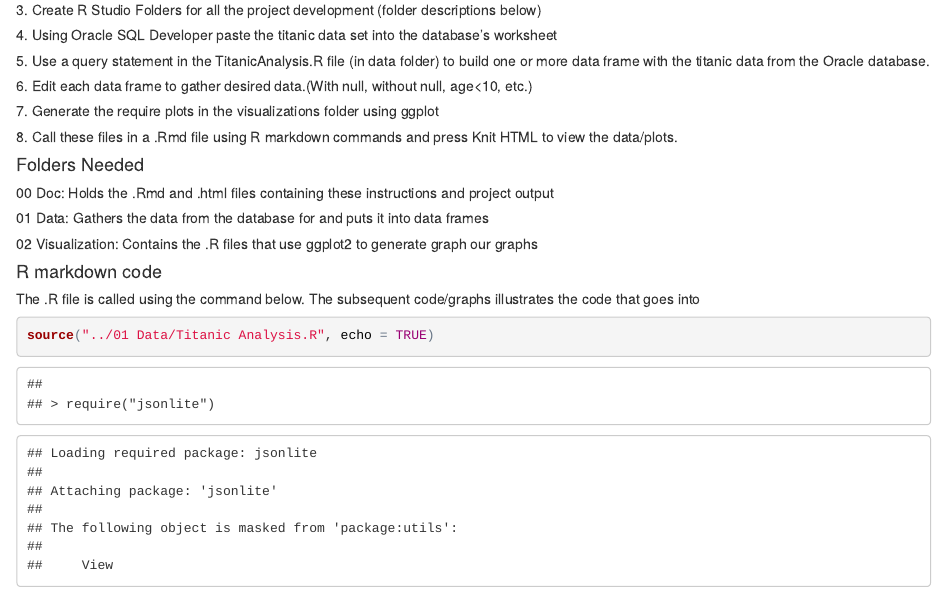
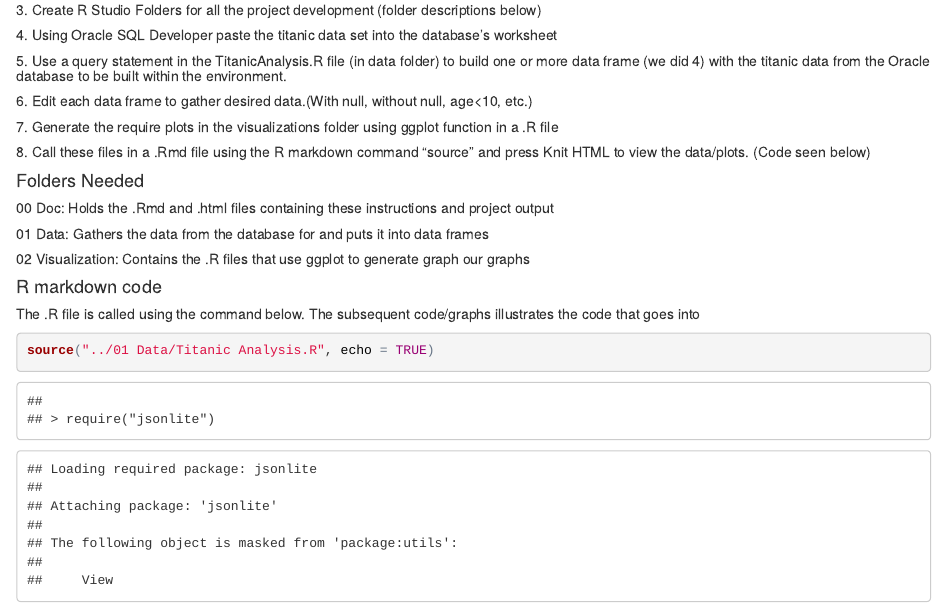
Before and after one commit to CoreyMJ7/DV_RProject1, an R Markdown document (00 Doc/Instructions.Rmd): the page in a window 1100 px wide, from 210 px down. The pictures show the output file 00 Doc/Instructions.html that the author committed with the source, opened offline.

Commit message:
Final Changes

```diff
--- a/00 Doc/Instructions.Rmd
+++ b/00 Doc/Instructions.Rmd
@@ -12,15 +12,15 @@ output: html_document
 #####2. Clone the Repository into the Data Visualization Folder (Or the folder you wish)
 #####3. Create R Studio Folders for all the project development (folder descriptions below)
 #####4. Using Oracle SQL Developer paste the titanic data set into the database's worksheet
-#####5. Use a query statement in the  TitanicAnalysis.R file (in data folder) to build one or more data frame with the titanic data from the Oracle     database.
+#####5. Use a query statement in the  TitanicAnalysis.R file (in data folder) to build one or more data frame (we did 4) with the titanic data from the Oracle     database to be built within the environment.
 ##### 6. Edit each data frame to gather desired data.(With null, without null, age<10, etc.)
 #####7. Generate the require plots in the visualizations folder using ggplot function in a .R file
-#####8. Call these files in a .Rmd file using R markdown commands and press Knit HTML to view the data/plots. (Code seen below)
+#####8. Call these files in a .Rmd file using the R markdown command "source" and press Knit HTML to view the data/plots. (Code seen below)
 
 #### Folders Needed
 #####00 Doc: Holds the .Rmd and .html files containing these instructions and project output
 #####01 Data: Gathers the data from the database for and puts it into data frames
-#####02 Visualization: Contains the .R files that use ggplot2 to generate graph our graphs
+#####02 Visualization: Contains the .R files that use ggplot to generate graph our graphs
 
 
 #### R markdown code
```
Also changed, not shown: 01 Data/Titanic Analysis.R (+1 -2 lines), 02 Visualizations/Visualizations w ggplot.R (+5 -1 lines), 00 Doc/Instructions.html, 01 Data/Titanic_Analysis.html (deleted).
